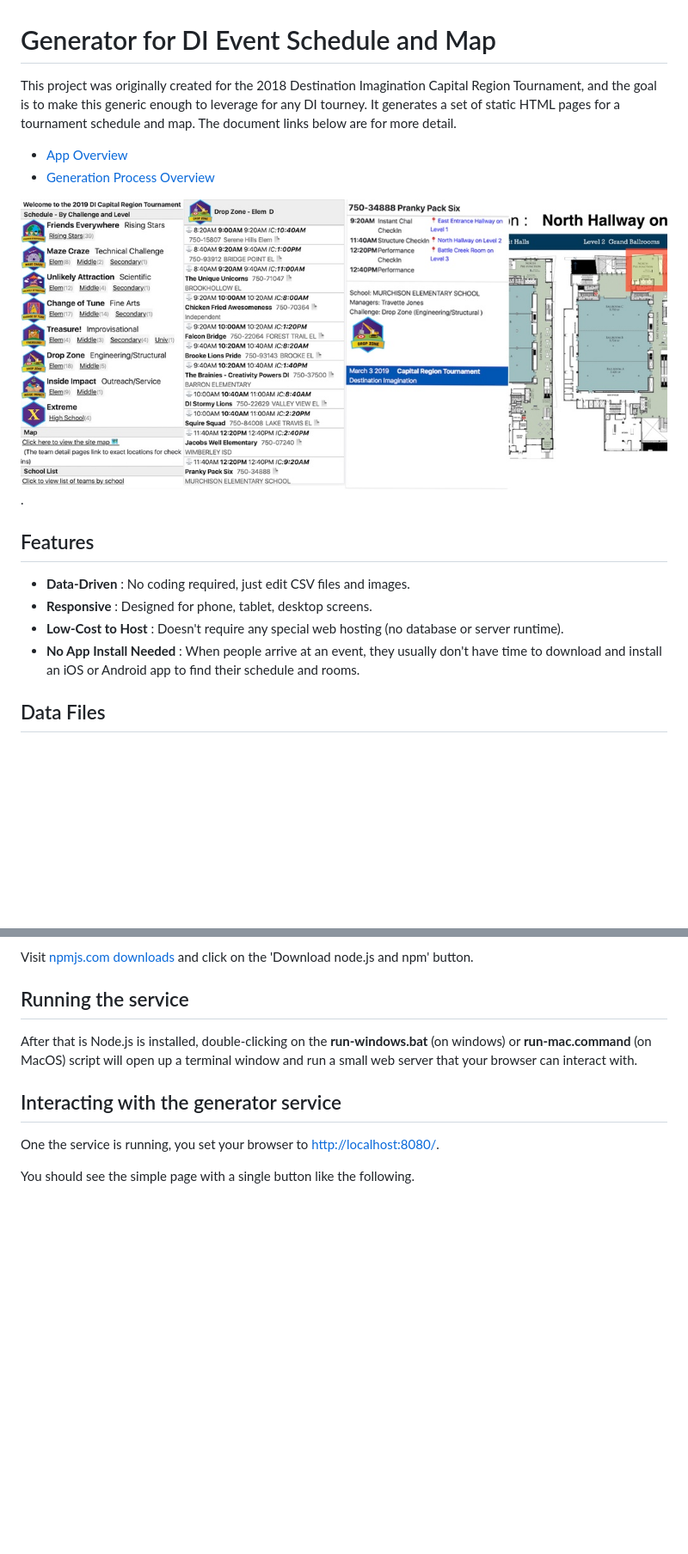
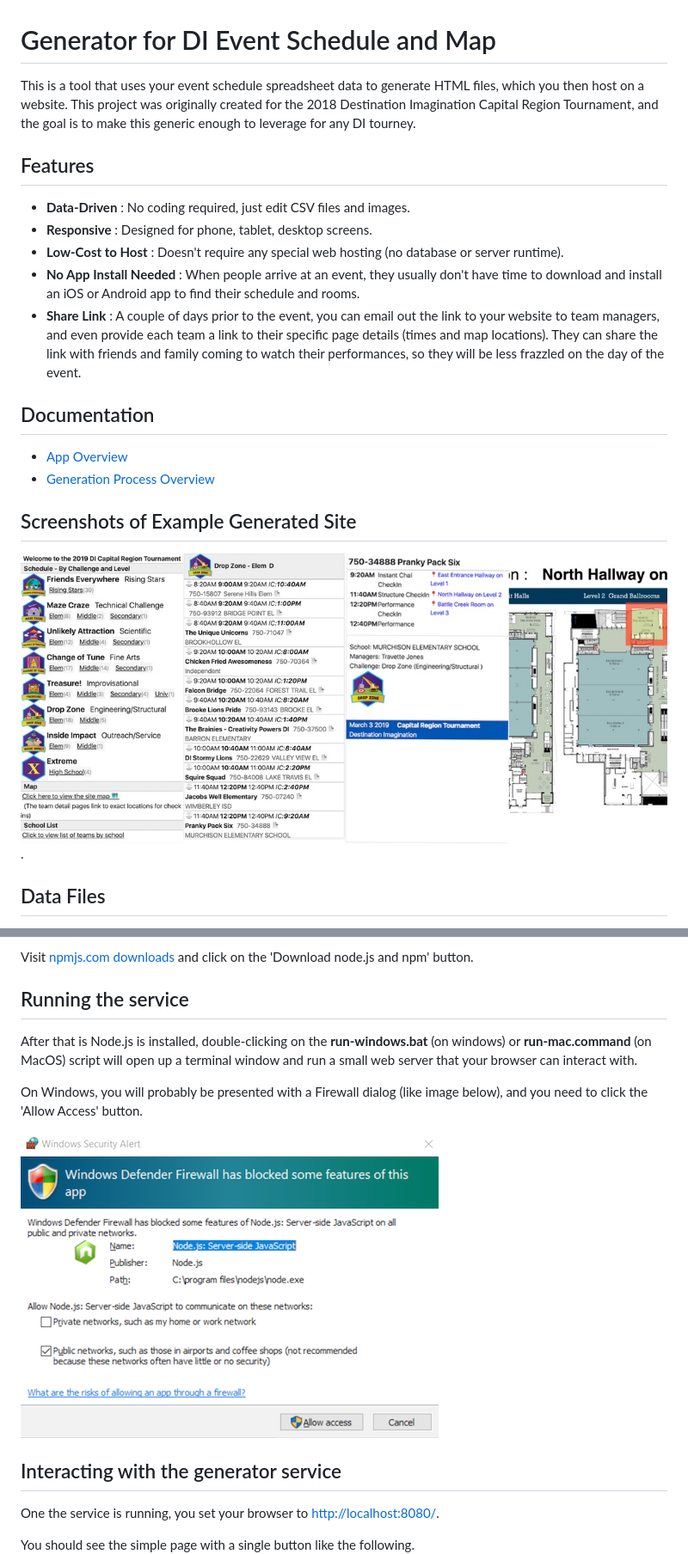
Before and after one commit to packetzero/diwebapp, a Markdown page: README.md, 2 parts joined by grey strips. Shown: that part at 86% size. Drawn GitHub-style; pictures changed too: docs/win-firewall-dialog.png (added); blank space fills up the shorter version.

```diff
--- a/README.md
+++ b/README.md
@@ -1,17 +1,22 @@
 # Generator for DI Event Schedule and Map
 
-This project was originally created for the 2018 Destination Imagination Capital Region Tournament, and the goal is to make this generic enough to leverage for any DI tourney.  It generates a set of static HTML pages for a tournament schedule and map.  The document links below are for more detail.
-
- - [App Overview](docs/README-site.md)
- - [Generation Process Overview](docs/README-process.md)
-
-![Site Example](docs/SiteSummaryImages.jpg).
+This is a tool that uses your event schedule spreadsheet data to generate HTML files, which you then host on a website.  This project was originally created for the 2018 Destination Imagination Capital Region Tournament, and the goal is to make this generic enough to leverage for any DI tourney.
 
 ## Features
 - **Data-Driven** : No coding required, just edit CSV files and images.
 - **Responsive** : Designed for phone, tablet, desktop screens.
 - **Low-Cost to Host** : Doesn't require any special web hosting (no database or server runtime).
 - **No App Install Needed** : When people arrive at an event, they usually don't have time to download and install an iOS or Android app to find their schedule and rooms.
+- **Share Link** : A couple of days prior to the event, you can email out the link to your website to team managers, and even provide each team a link to their specific page details (times and map locations).  They can share the link with friends and family coming to watch their performances, so they will be less frazzled on the day of the event.
+
+## Documentation
+
+ - [App Overview](docs/README-site.md)
+ - [Generation Process Overview](docs/README-process.md)
+
+## Screenshots of Example Generated Site
+
+![Site Example](docs/SiteSummaryImages.jpg).
 
 ## Data Files
 All of the CSV files are sample data, and should be customized for your event.  The map image example used here was freely available on the web, and should be replaced by your own.
@@ -31,6 +36,10 @@ Visit [npmjs.com downloads](https://www.npmjs.com/get-npm) and click on the 'Dow
 ## Running the service
 
 After that is Node.js is installed, double-clicking on the **run-windows.bat** (on windows) or **run-mac.command** (on MacOS) script will open up a terminal window and run a small web server that your browser can interact with.
+
+On Windows, you will probably be presented with a Firewall dialog (like image below), and you need to click the 'Allow Access' button.
+
+![Windows Firewall dialog](docs/win-firewall-dialog.png)
 
 ## Interacting with the generator service
 
```
